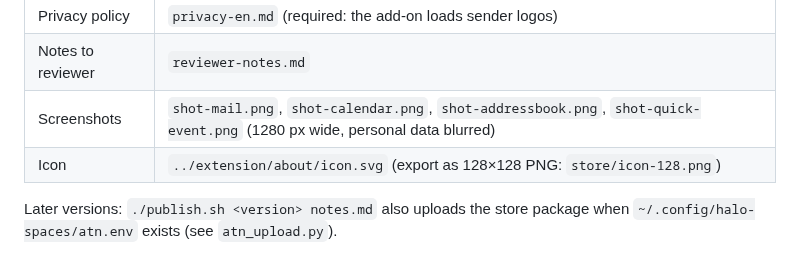
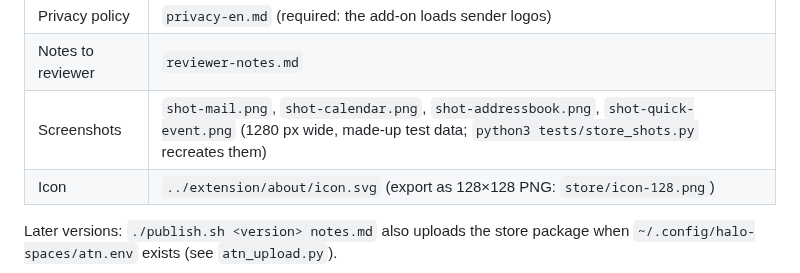
Before and after one commit to ahXN00/halo-spaces_win, a Markdown page: store/README.md, the part around the change. GitHub-like rendering.

```diff
--- a/store/README.md
+++ b/store/README.md
@@ -19,7 +19,7 @@ ready to paste; the package is `dist/halo-spaces-<version>-atn.xpi`
 | License | Mozilla Public License 2.0 |
 | Privacy policy | `privacy-en.md` (required: the add-on loads sender logos) |
 | Notes to reviewer | `reviewer-notes.md` |
-| Screenshots | `shot-mail.png`, `shot-calendar.png`, `shot-addressbook.png`, `shot-quick-event.png` (1280 px wide, personal data blurred) |
+| Screenshots | `shot-mail.png`, `shot-calendar.png`, `shot-addressbook.png`, `shot-quick-event.png` (1280 px wide, made-up test data; `python3 tests/store_shots.py` recreates them) |
 | Icon | `../extension/about/icon.svg` (export as 128×128 PNG: `store/icon-128.png`) |
 
 Later versions: `./publish.sh <version> notes.md` also uploads the store
```
Also changed, not shown: AGENTS.md (+1 -0 lines), README.md (+1 -1 lines), screenshots/addressbook.png, screenshots/calendar.png, screenshots/mail.png, store/shot-addressbook.png, store/shot-calendar.png, store/shot-mail.png, 1 other file.
